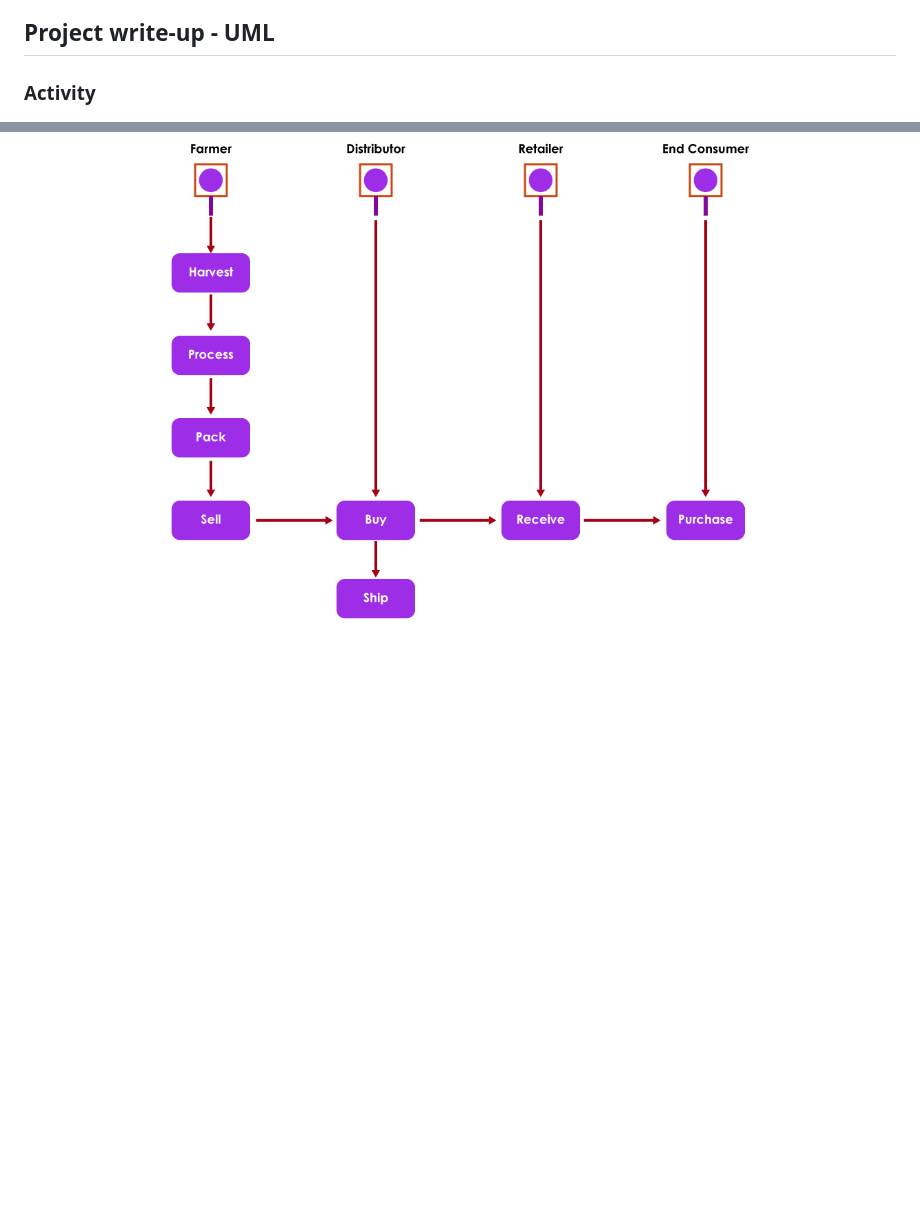
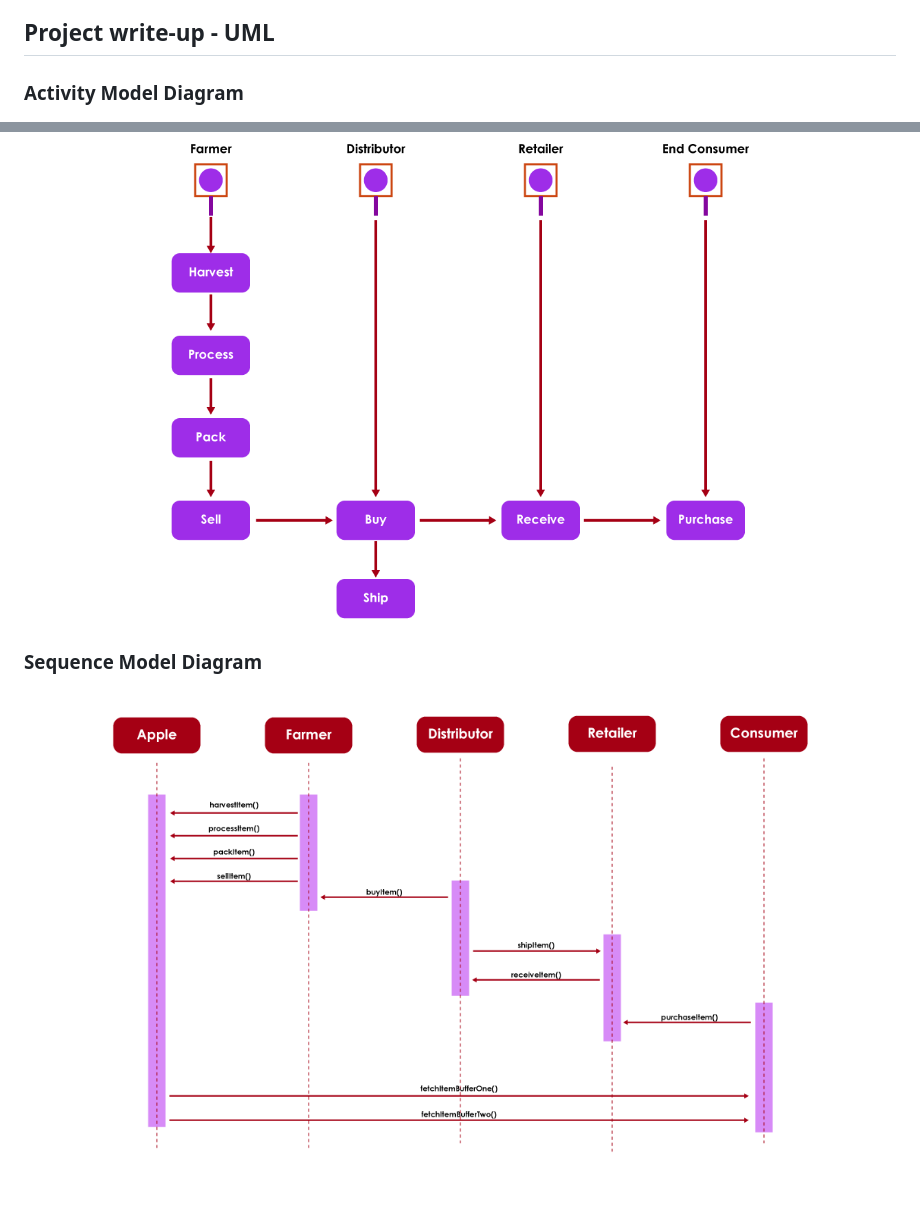
Before and after one commit to Jurshsmith/Decentralized-Supply-Chain-Architecture, a Markdown page: README.md, 2 parts joined by grey strips. Drawn GitHub-style; pictures changed too: UML-diagrams/udacity-sequence-diagram.png (added); blank space fills up the shorter version.

Commit message:
adds sequnce diagram

```diff
--- a/README.md
+++ b/README.md
@@ -2,5 +2,8 @@
 An MVP for a supply chain architecture using technologies like Ethereum and IPFS. The goals are to manage the ensure easy tracking and verification of a product's authenticity.
 
 ## Project write-up - UML
-### Activity
+### Activity Model Diagram
 ![Activity Model Diagram](UML-diagrams/activity-model-diagram.png)
+
+### Sequence Model Diagram
+![Sequence Model Diagram](UML-diagrams/udacity-sequence-diagram.png)
```
